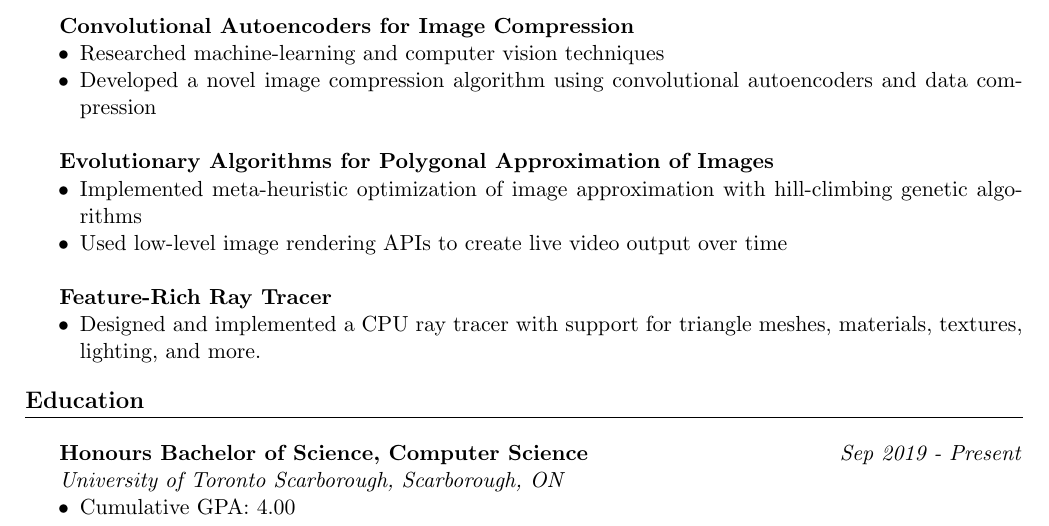
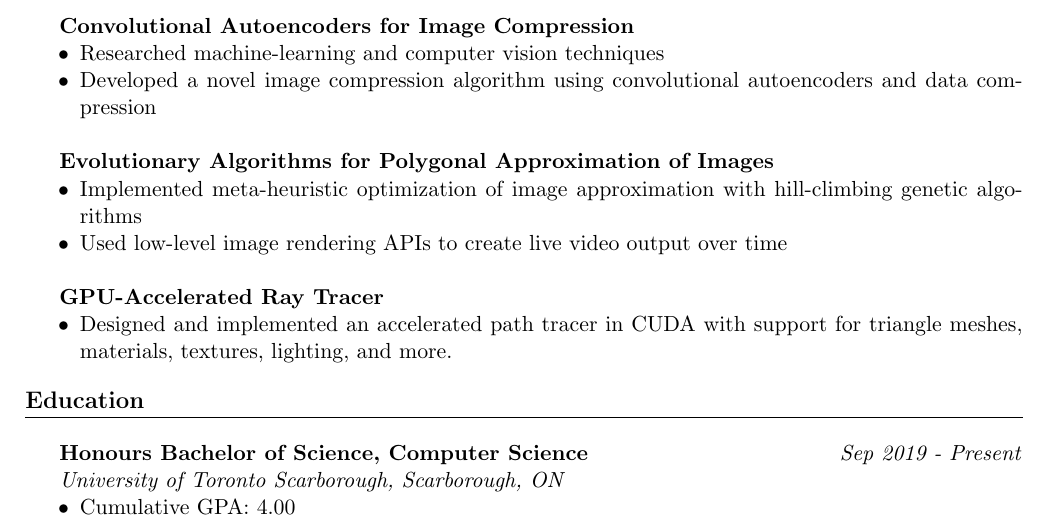
Before and after one commit to benchislett/Resume, a LaTeX CV (resume.tex): part of the page, cut so that both start at the same text. Compiled offline with pdfLaTeX.

Commit message:
Add GPU ray tracer project

```diff
--- a/resume.tex
+++ b/resume.tex
@@ -96,9 +96,9 @@ Skilled programmer with experience in full-stack development, research, and arti
   \item Used low-level image rendering APIs to create live video output over time\\
 \end{itemize}
 
-\textbf{Feature-Rich Ray Tracer}
+\textbf{GPU-Accelerated Ray Tracer}
 \begin{itemize}
-  \item Designed and implemented a CPU ray tracer with support for triangle meshes, materials, textures, lighting, and more.
+  \item Designed and implemented an accelerated path tracer in CUDA with support for triangle meshes, materials, textures, lighting, and more.
 \end{itemize}
 
 \end{section}
```
Also changed, not shown: resume.pdf.
